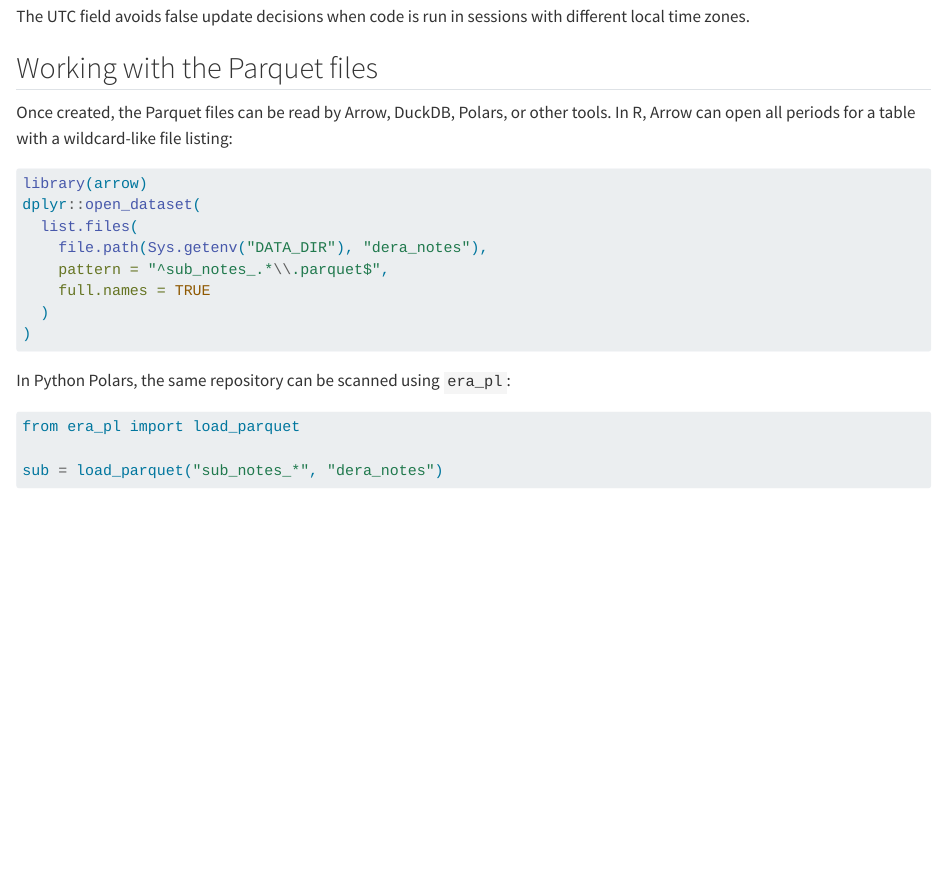
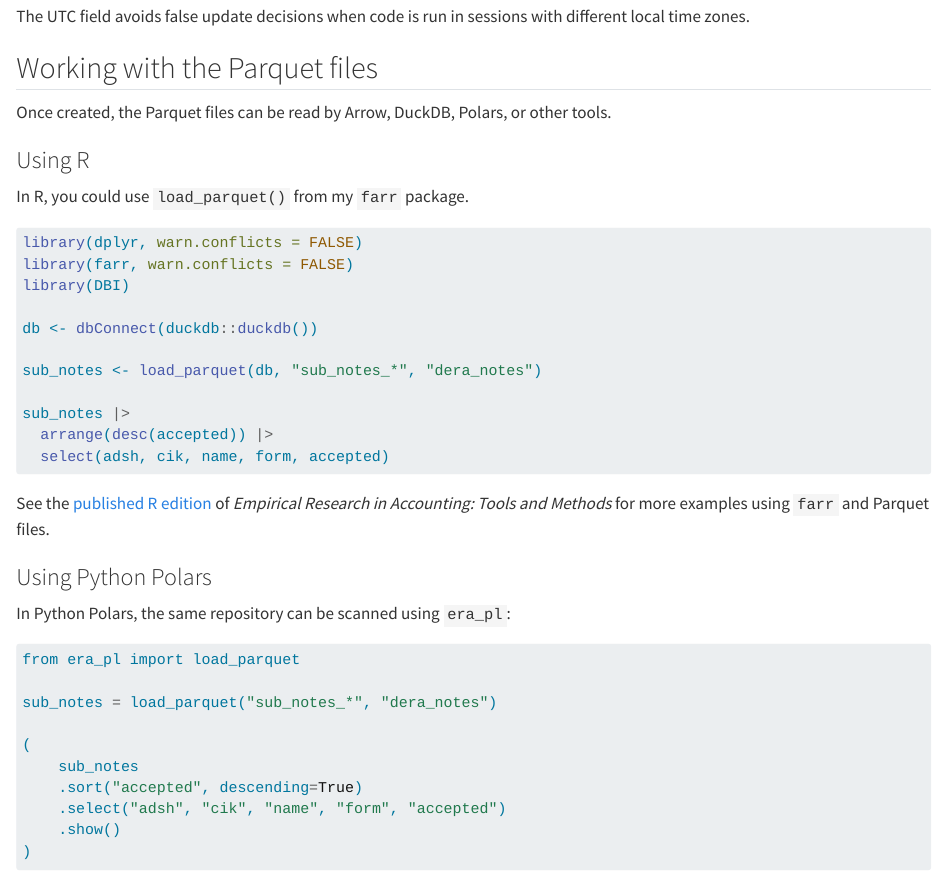
Before and after one commit to iangow/dera_pq, a Quarto document (vignettes/getting-dera-notes.qmd): the page in a window 1100 px wide, from 2140 px down. Rendered offline with R 4.5, knitr and Pandoc in place of Quarto, with nearby package versions; some code elsewhere in the file could not run offline.

Commit message:
Add vignette examples with Python environment

````diff
--- a/vignettes/getting-dera-notes.qmd
+++ b/vignettes/getting-dera-notes.qmd
@@ -149,25 +149,50 @@
 ## Working with the Parquet files
 
 Once created, the Parquet files can be read by Arrow, DuckDB, Polars, or other
-tools. In R, Arrow can open all periods for a table with a wildcard-like file
-listing:
+tools.
+
+### Using R
+
+In R, you could use `load_parquet()` from my `farr` package.
+
 
 ```{r}
 #| eval: false
-library(arrow)
-dplyr::open_dataset(
-  list.files(
-    file.path(Sys.getenv("DATA_DIR"), "dera_notes"),
-    pattern = "^sub_notes_.*\\.parquet$",
-    full.names = TRUE
-  )
+library(dplyr, warn.conflicts = FALSE)
+library(farr, warn.conflicts = FALSE)
+library(DBI)
+
+db <- dbConnect(duckdb::duckdb())
+
+sub_notes <- load_parquet(db, "sub_notes_*", "dera_notes")
+
+sub_notes |>
+  arrange(desc(accepted)) |>
+  select(adsh, cik, name, form, accepted)
+```
+
+See the [published R edition](https://iangow.github.io/far_book/) of *Empirical Research in Accounting: Tools and Methods* for more examples using `farr` and Parquet files.
+
+### Using Python Polars
+
+In Python Polars, the same repository can be scanned using `era_pl`:
+
+```{r}
+#| include: false
+reticulate::use_virtualenv(here::here(".venv"), required = TRUE)
+```
+
+```{python}
+from era_pl import load_parquet
+
+sub_notes = load_parquet("sub_notes_*", "dera_notes")
+
+(
+    sub_notes
+    .sort("accepted", descending=True)
+    .select("adsh", "cik", "name", "form", "accepted")
+    .show()
 )
 ```
 
-In Python Polars, the same repository can be scanned using `era_pl`:
-
-```python
-from era_pl import load_parquet
-
-sub = load_parquet("sub_notes_*", "dera_notes")
-```
+See the [Python Polars edition](https://iangow.github.io/era_pl_book/) of *Empirical Research in Accounting: Tools and Methods* for more examples using `era_pl` and Parquet files.
````
Also changed, not shown: vignettes/getting-dera-notes.qmd (2 more changed lines), 3 other files.
